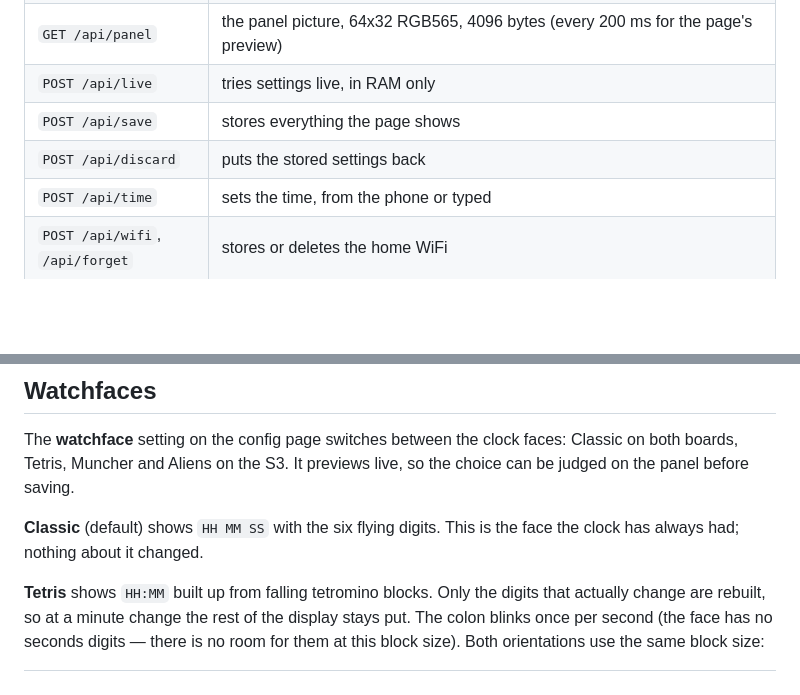
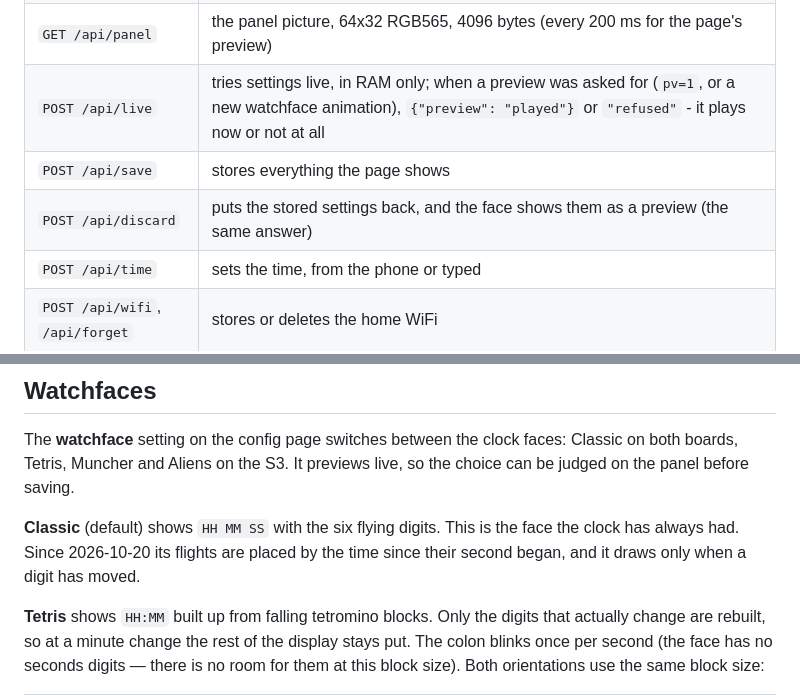
Before and after one commit to PSi86/MatrixPortalClock_V2, a Markdown page: README.md, 2 parts joined by grey strips. Drawn GitHub-style; blank space fills up the shorter version.

```diff
--- a/README.md
+++ b/README.md
@@ -1068,9 +1068,9 @@ form-encoded POSTs, answers are JSON:
 | `GET /api/state` | settings, the lists the page offers, hardware found, WiFi, system |
 | `GET /api/status` | brightness, light, time and its source, rotation, screen, the info band's sources and items, the Home Assistant link (the page asks every 2 s) |
 | `GET /api/panel` | the panel picture, 64x32 RGB565, 4096 bytes (every 200 ms for the page's preview) |
-| `POST /api/live` | tries settings live, in RAM only |
+| `POST /api/live` | tries settings live, in RAM only; when a preview was asked for (`pv=1`, or a new watchface animation), `{"preview": "played"}` or `"refused"` - it plays now or not at all |
 | `POST /api/save` | stores everything the page shows |
-| `POST /api/discard` | puts the stored settings back |
+| `POST /api/discard` | puts the stored settings back, and the face shows them as a preview (the same answer) |
 | `POST /api/time` | sets the time, from the phone or typed |
 | `POST /api/wifi`, `/api/forget` | stores or deletes the home WiFi |
 | `POST /api/gif` | plays a GIF now (on the face) |
@@ -1264,7 +1264,8 @@ Classic on both boards, Tetris, Muncher and Aliens on the S3. It previews live,
 choice can be judged on the panel before saving.
 
 **Classic** (default) shows `HH MM SS` with the six flying digits. This is the
-face the clock has always had; nothing about it changed.
+face the clock has always had. Since 2026-10-20 its flights are placed by the
+time since their second began, and it draws only when a digit has moved.
 
 **Tetris** shows `HH:MM` built up from falling tetromino blocks. Only the digits
 that actually change are rebuilt, so at a minute change the rest of the display
```
Also changed, not shown: other parts of README.md (+48 -9 lines).
